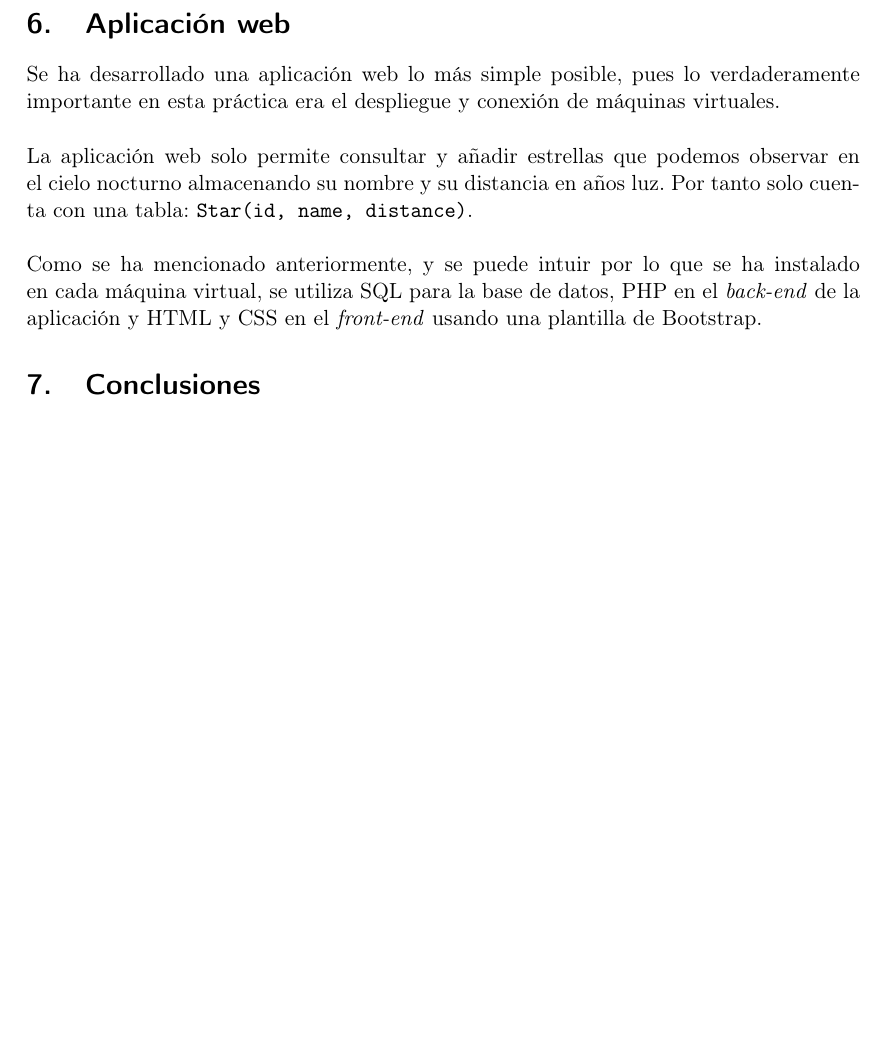
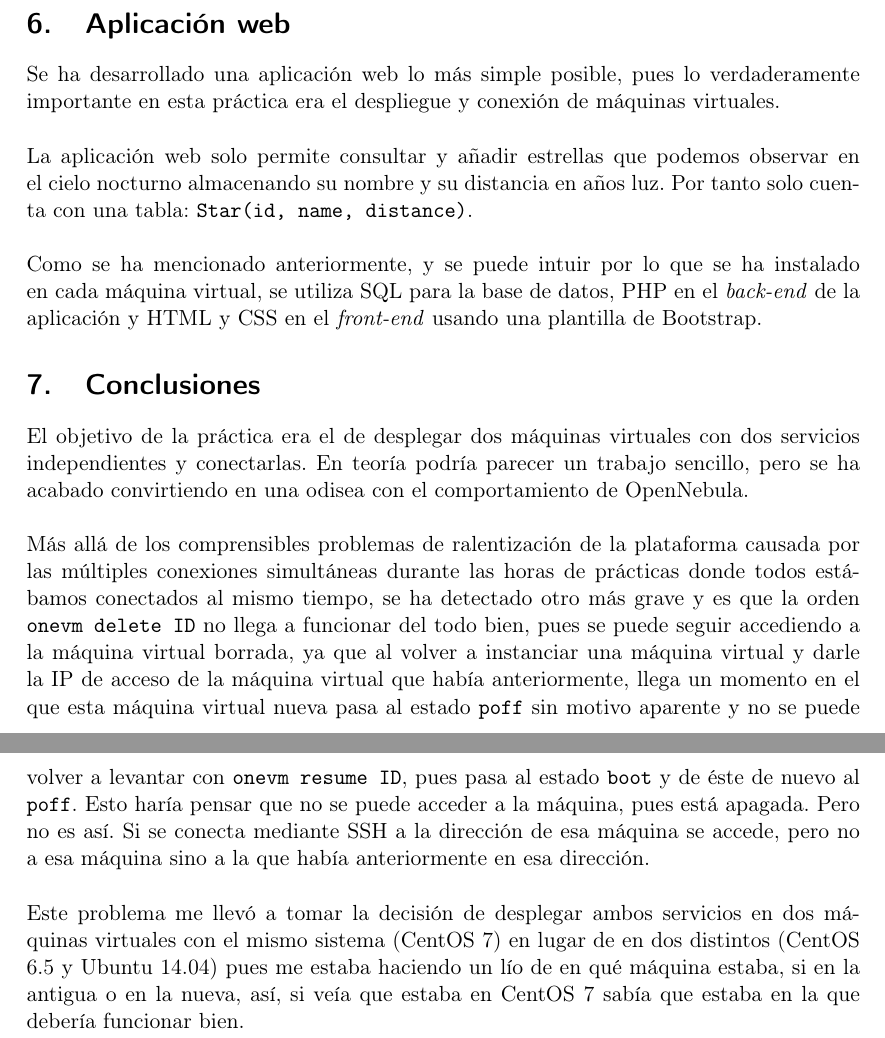
Before and after one commit to fblupi/master_informatica-CCSA, a LaTeX document (P1/main.tex): part of page 8 of 9 before the commit and two parts of pages 8 and 9 of 10 after it, the two joined at a grey line, cut so that both start at the same text, the shorter picture padded with empty space. Compiled offline with pdfLaTeX.

Commit message:
Conclusiones closes #7

```diff
--- a/P1/main.tex
+++ b/P1/main.tex
@@ -337,6 +337,12 @@ Como se ha mencionado anteriormente, y se puede intuir por lo que se ha instalad
 
 \section{Conclusiones}
 
+El objetivo de la práctica era el de desplegar dos máquinas virtuales con dos servicios independientes y conectarlas. En teoría podría parecer un trabajo sencillo, pero se ha acabado convirtiendo en una odisea con el comportamiento de OpenNebula.
+\\ \\
+Más allá de los comprensibles problemas de ralentización de la plataforma causada por las múltiples conexiones simultáneas durante las horas de prácticas donde todos estábamos conectados al mismo tiempo, se ha detectado otro más grave y es que la orden \texttt{onevm delete ID} no llega a funcionar del todo bien, pues se puede seguir accediendo a la máquina virtual borrada, ya que al volver a instanciar una máquina virtual y darle la IP de acceso de la máquina virtual que había anteriormente, llega un momento en el que esta máquina virtual nueva pasa al estado \texttt{poff} sin motivo aparente y no se puede volver a levantar con \texttt{onevm resume ID}, pues pasa al estado \texttt{boot} y de éste de nuevo al \texttt{poff}. Esto haría pensar que no se puede acceder a la máquina, pues está apagada. Pero no es así. Si se conecta mediante SSH a la dirección de esa máquina se accede, pero no a esa máquina sino a la que había anteriormente en esa dirección.
+\\ \\
+Este problema me llevó a tomar la decisión de desplegar ambos servicios en dos máquinas virtuales con el mismo sistema (CentOS 7) en lugar de en dos distintos (CentOS 6.5 y Ubuntu 14.04) pues me estaba haciendo un lío de en qué máquina estaba, si en la antigua o en la nueva, así, si veía que estaba en CentOS 7 sabía que estaba en la que debería funcionar bien.
+
 %----------------------------------------------------------------------------------------
 %	REFERENCIAS
 %----------------------------------------------------------------------------------------
```
